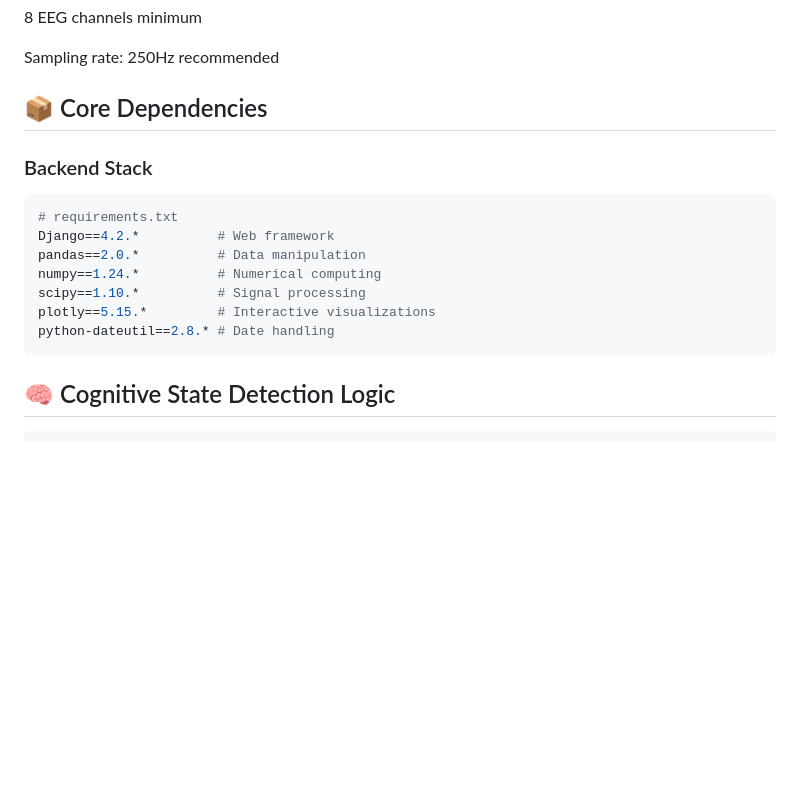
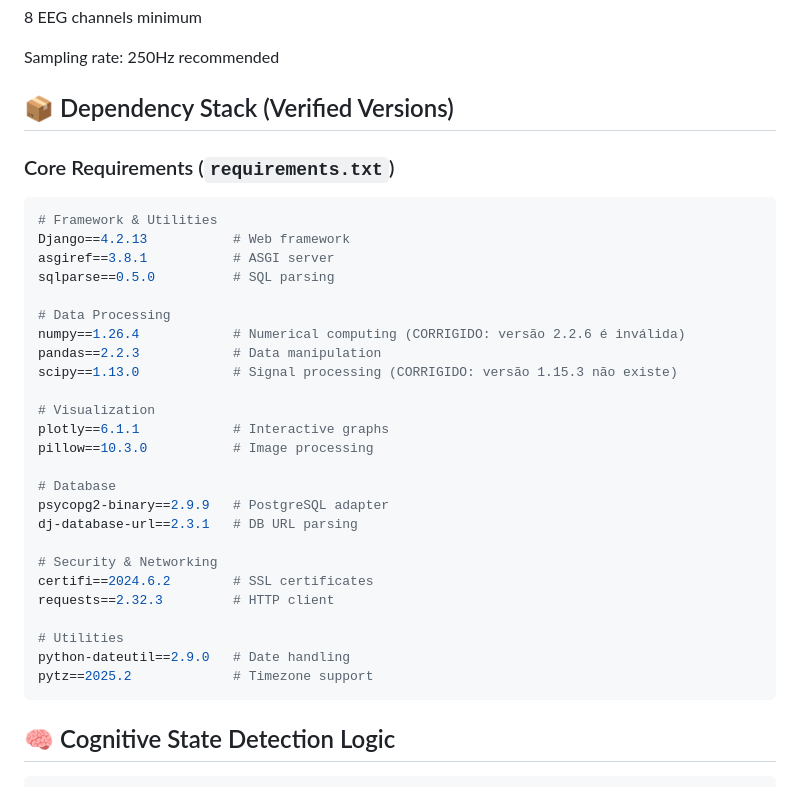
Before and after one commit to brunospagi/sinap_sense_eeg, a Markdown page: README.md, the part around the change. GitHub-like rendering; blank space fills up the shorter version.

````diff
--- a/README.md
+++ b/README.md
@@ -78,17 +78,35 @@ Timestamp in milliseconds (will be auto-converted to seconds)
 8 EEG channels minimum
 
 Sampling rate: 250Hz recommended
-## 📦 Core Dependencies
+## 📦 Dependency Stack (Verified Versions)
 
-### Backend Stack
+### Core Requirements (`requirements.txt`)
 ```python
-# requirements.txt
-Django==4.2.*          # Web framework
-pandas==2.0.*          # Data manipulation
-numpy==1.24.*          # Numerical computing
-scipy==1.10.*          # Signal processing
-plotly==5.15.*         # Interactive visualizations
-python-dateutil==2.8.* # Date handling
+# Framework & Utilities
+Django==4.2.13           # Web framework
+asgiref==3.8.1           # ASGI server
+sqlparse==0.5.0          # SQL parsing
+
+# Data Processing
+numpy==1.26.4            # Numerical computing (CORRIGIDO: versão 2.2.6 é inválida)
+pandas==2.2.3            # Data manipulation
+scipy==1.13.0            # Signal processing (CORRIGIDO: versão 1.15.3 não existe)
+
+# Visualization
+plotly==6.1.1            # Interactive graphs
+pillow==10.3.0           # Image processing
+
+# Database
+psycopg2-binary==2.9.9   # PostgreSQL adapter
+dj-database-url==2.3.1   # DB URL parsing
+
+# Security & Networking
+certifi==2024.6.2        # SSL certificates
+requests==2.32.3         # HTTP client
+
+# Utilities
+python-dateutil==2.9.0   # Date handling
+pytz==2025.2             # Timezone support
 ```
 ## 🧠 Cognitive State Detection Logic
 ```
````
